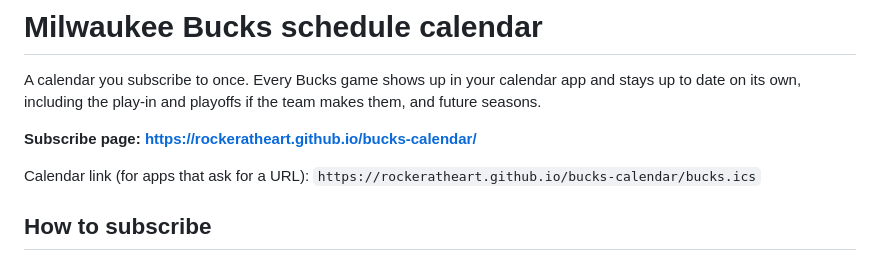
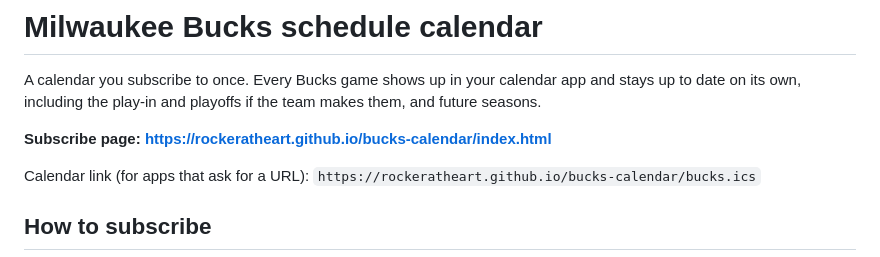
Before and after one commit to rockeratheart/bucks-calendar, a Markdown page: README.md, the part around the change. Rendered like a GitHub page.

```diff
--- a/README.md
+++ b/README.md
@@ -2,7 +2,7 @@
 
 A calendar you subscribe to once. Every Bucks game shows up in your calendar app and stays up to date on its own, including the play-in and playoffs if the team makes them, and future seasons.
 
-**Subscribe page: https://rockeratheart.github.io/bucks-calendar/**
+**Subscribe page: https://rockeratheart.github.io/bucks-calendar/index.html**
 
 Calendar link (for apps that ask for a URL): `https://rockeratheart.github.io/bucks-calendar/bucks.ics`
 
```
